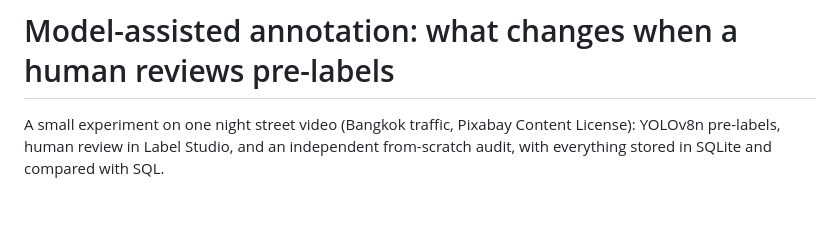
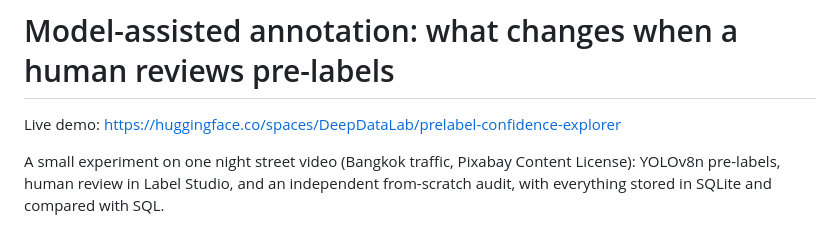
Before and after one commit to DeepDataLab/cv-annotation-practice, a Markdown page: model-assisted-annotation/README.md, the part around the change. Rendered like a GitHub page; blank space fills up the shorter version.

Commit message:
Add live demo link to README
Added a live demo link for the model-assisted annotation project.

```diff
--- a/model-assisted-annotation/README.md
+++ b/model-assisted-annotation/README.md
@@ -1,4 +1,6 @@
 # Model-assisted annotation: what changes when a human reviews pre-labels
+
+Live demo: https://huggingface.co/spaces/DeepDataLab/prelabel-confidence-explorer
 
 A small experiment on one night street video (Bangkok traffic, Pixabay Content License):
 YOLOv8n pre-labels, human review in Label Studio, and an independent from-scratch audit,
```
